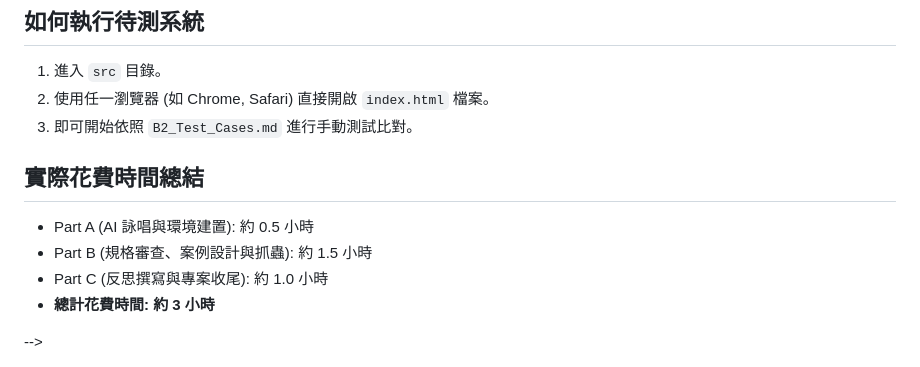
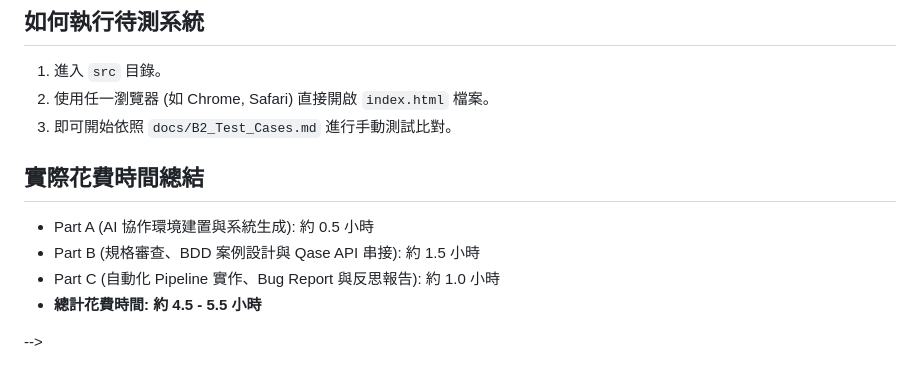
Before and after one commit to nickchou1104/event-registration-sdet-agent, a Markdown page: README.md, the part around the change. Drawn GitHub-style.

```diff
--- a/README.md
+++ b/README.md
@@ -120,13 +120,13 @@ Test Case 自動化生成與 Qase 同步結果
 ## 如何執行待測系統
 1. 進入 `src` 目錄。
 2. 使用任一瀏覽器 (如 Chrome, Safari) 直接開啟 `index.html` 檔案。
-3. 即可開始依照 `B2_Test_Cases.md` 進行手動測試比對。
+3. 即可開始依照 `docs/B2_Test_Cases.md` 進行手動測試比對。
 
 ## 實際花費時間總結
-*   Part A (AI 詠唱與環境建置): 約 0.5 小時
-*   Part B (規格審查、案例設計與抓蟲): 約 1.5 小時
-*   Part C (反思撰寫與專案收尾): 約 1.0 小時
-*   **總計花費時間: 約 3 小時**
+*   Part A (AI 協作環境建置與系統生成): 約 0.5 小時
+*   Part B (規格審查、BDD 案例設計與 Qase API 串接): 約 1.5 小時
+*   Part C (自動化 Pipeline 實作、Bug Report 與反思報告): 約 1.0 小時
+*   **總計花費時間: 約 4.5 - 5.5 小時**
 
 
 <!-- # Automation
```
